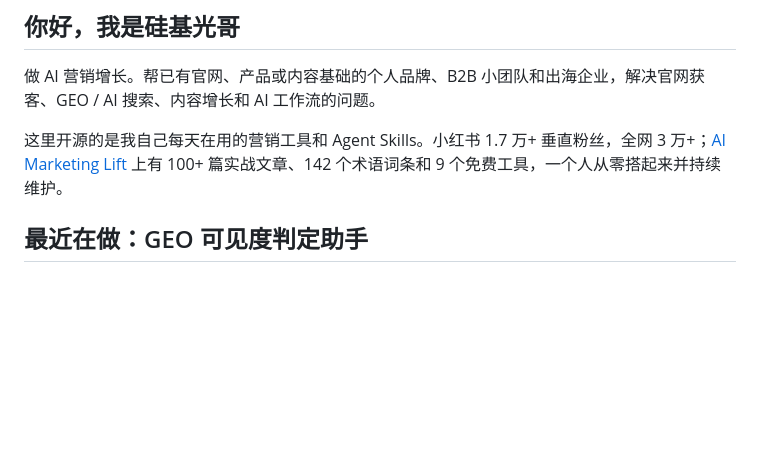
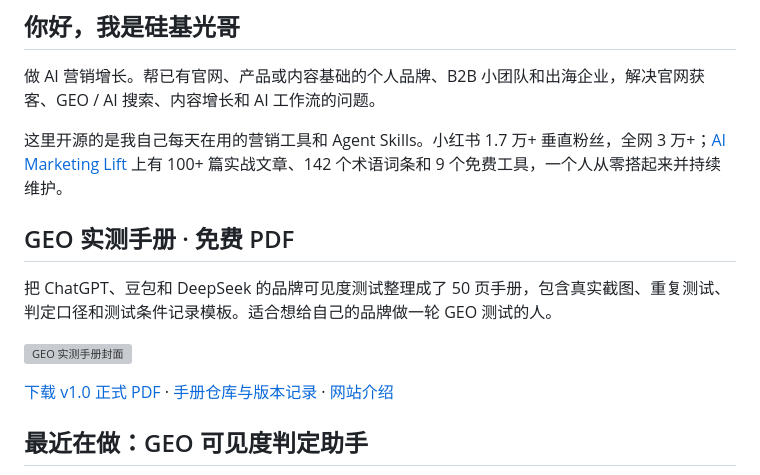
Before and after one commit to jiguang9/jiguang9, a Markdown page: README.md, the part around the change. GitHub-like rendering; blank space fills up the shorter version; grey boxes are pictures that could not be loaded.

Commit message:
docs: feature GEO handbook v1.0 and PDF download on profile

```diff
--- a/README.md
+++ b/README.md
@@ -3,6 +3,14 @@
 做 AI 营销增长。帮已有官网、产品或内容基础的个人品牌、B2B 小团队和出海企业，解决官网获客、GEO / AI 搜索、内容增长和 AI 工作流的问题。
 
 这里开源的是我自己每天在用的营销工具和 Agent Skills。小红书 1.7 万+ 垂直粉丝，全网 3 万+；[AI Marketing Lift](https://aimarketinglift.com) 上有 100+ 篇实战文章、142 个术语词条和 9 个免费工具，一个人从零搭起来并持续维护。
+
+## GEO 实测手册 · 免费 PDF
+
+把 ChatGPT、豆包和 DeepSeek 的品牌可见度测试整理成了 50 页手册，包含真实截图、重复测试、判定口径和测试条件记录模板。适合想给自己的品牌做一轮 GEO 测试的人。
+
+[![GEO 实测手册封面](https://raw.githubusercontent.com/jiguang9/geo-field-guide/v1.0/assets/cover.jpg)](https://github.com/jiguang9/geo-field-guide)
+
+[下载 v1.0 正式 PDF](https://github.com/jiguang9/geo-field-guide/releases/download/v1.0/geo-handbook-v1.0.pdf) · [手册仓库与版本记录](https://github.com/jiguang9/geo-field-guide) · [网站介绍](https://aimarketinglift.com/geo-handbook)
 
 ## 最近在做：GEO 可见度判定助手
 
```
